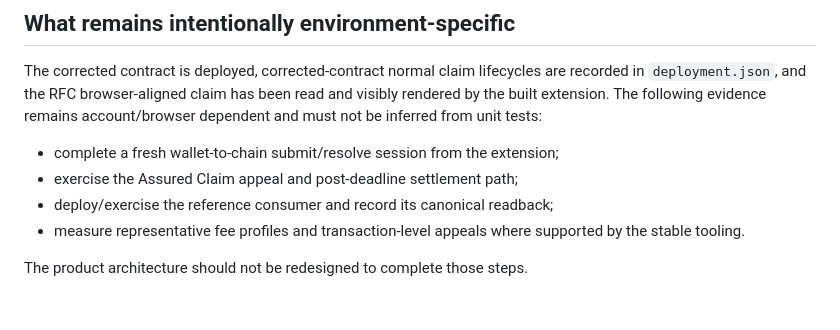
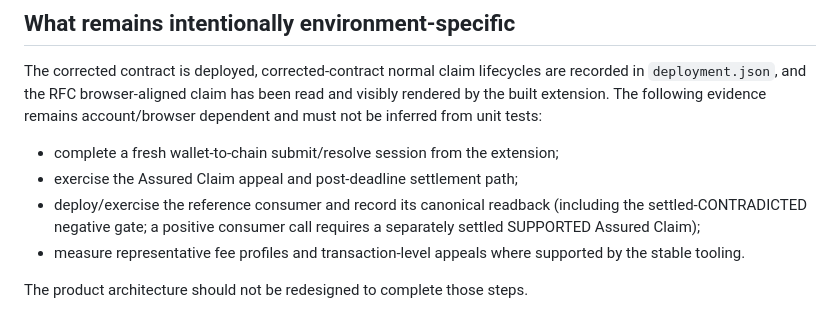
Before and after one commit to ometere123/margin, a Markdown page: README.md, the part around the change. GitHub-like rendering.

Commit message:
Clarify settled consumer evidence

```diff
--- a/README.md
+++ b/README.md
@@ -169,7 +169,7 @@ The corrected contract is deployed, corrected-contract normal claim lifecycles a
 
 - complete a fresh wallet-to-chain submit/resolve session from the extension;
 - exercise the Assured Claim appeal and post-deadline settlement path;
-- deploy/exercise the reference consumer and record its canonical readback;
+- deploy/exercise the reference consumer and record its canonical readback (including the settled-CONTRADICTED negative gate; a positive consumer call requires a separately settled SUPPORTED Assured Claim);
 - measure representative fee profiles and transaction-level appeals where supported by the stable tooling.
 
 The product architecture should not be redesigned to complete those steps.
```
Also changed, not shown: docs/LIVE_VALIDATION.md (+1 -1 lines).
